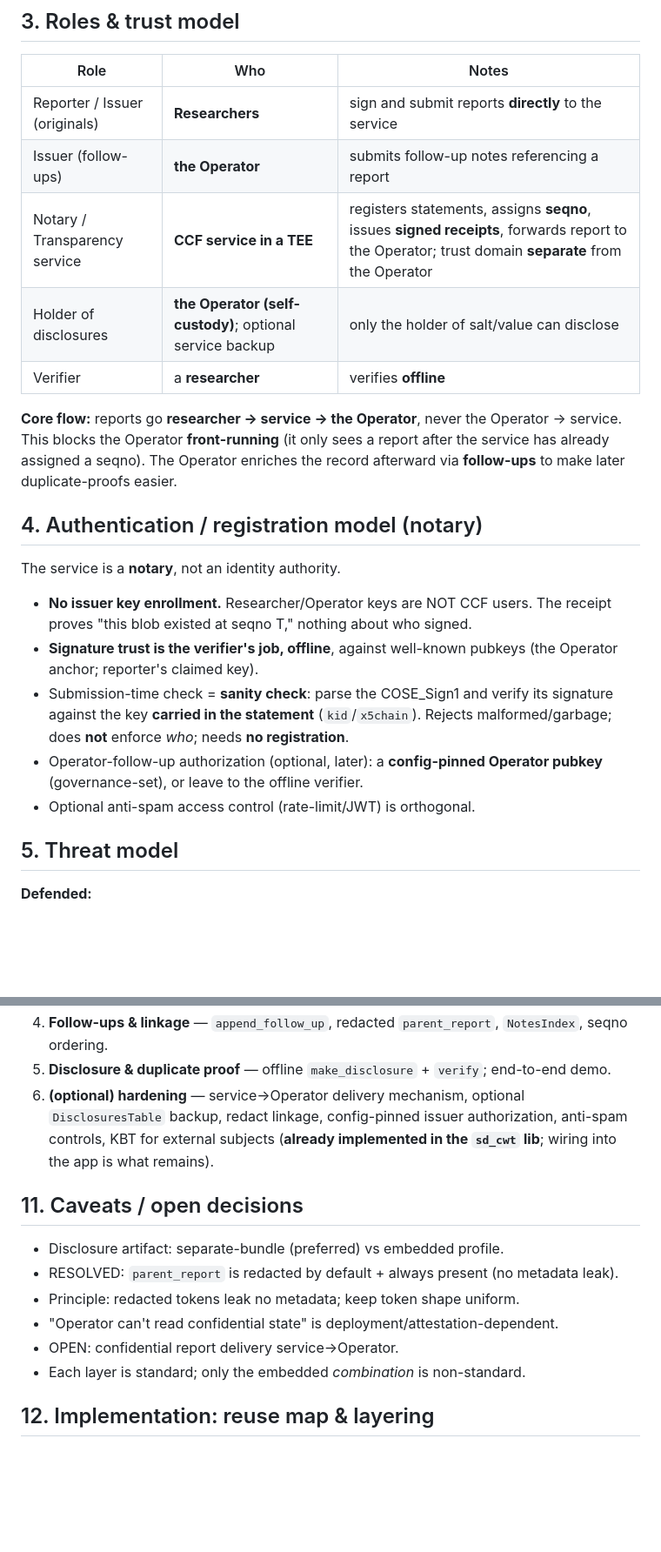
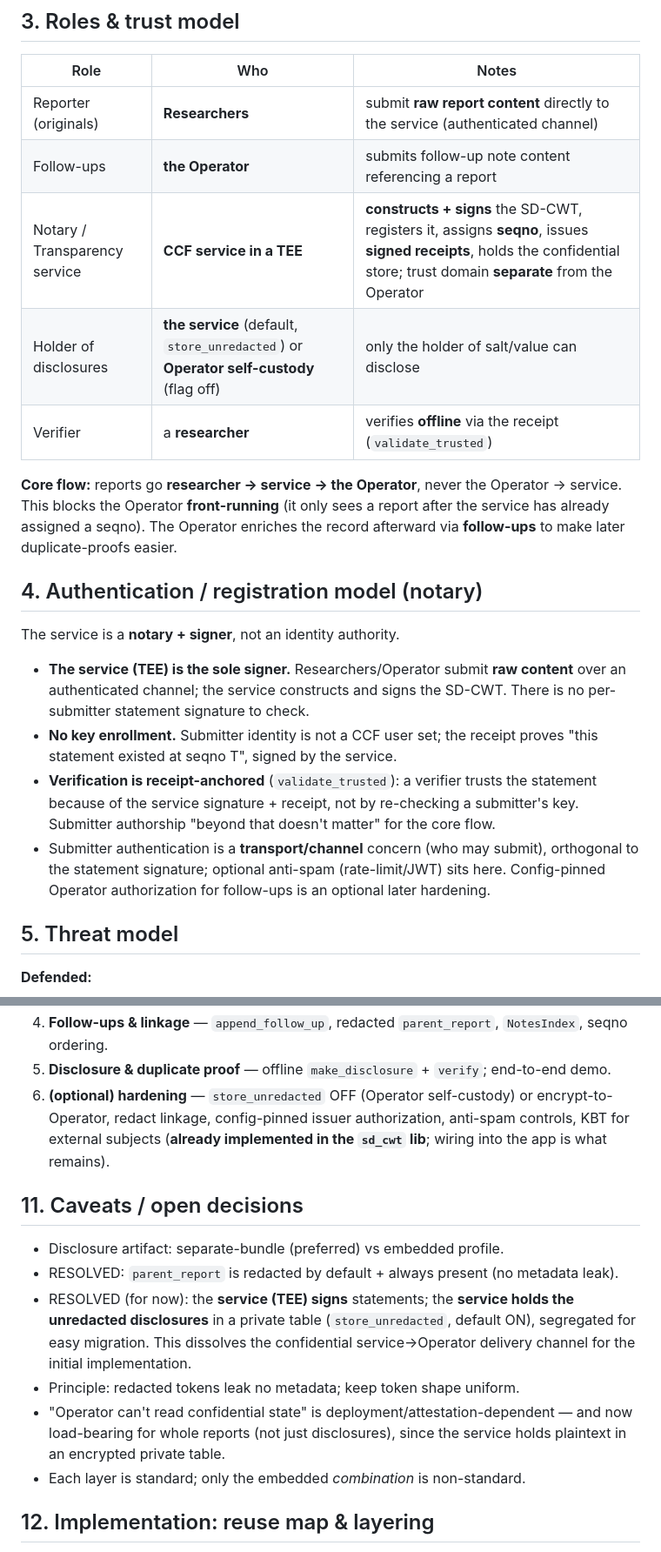
Before and after one commit to elkanatovey/selective-disclosure-app, a Markdown page: docs/DESIGN.md, 2 parts joined by grey strips. Shown at 87% size. Rendered like a GitHub page; blank space fills up the shorter version.

```diff
--- a/docs/DESIGN.md
+++ b/docs/DESIGN.md
@@ -55,11 +55,11 @@ SD labels. Prerequisite for Phase 2.
 ## 3. Roles & trust model
 | Role | Who | Notes |
 |---|---|---|
-| Reporter / Issuer (originals) | **Researchers** | sign and submit reports **directly** to the service |
-| Issuer (follow-ups) | **the Operator** | submits follow-up notes referencing a report |
-| Notary / Transparency service | **CCF service in a TEE** | registers statements, assigns **seqno**, issues **signed receipts**, forwards report to the Operator; trust domain **separate** from the Operator |
-| Holder of disclosures | **the Operator (self-custody)**; optional service backup | only the holder of salt/value can disclose |
-| Verifier | a **researcher** | verifies **offline** |
+| Reporter (originals) | **Researchers** | submit **raw report content** directly to the service (authenticated channel) |
+| Follow-ups | **the Operator** | submits follow-up note content referencing a report |
+| Notary / Transparency service | **CCF service in a TEE** | **constructs + signs** the SD-CWT, registers it, assigns **seqno**, issues **signed receipts**, holds the confidential store; trust domain **separate** from the Operator |
+| Holder of disclosures | **the service** (default, `store_unredacted`) or **Operator self-custody** (flag off) | only the holder of salt/value can disclose |
+| Verifier | a **researcher** | verifies **offline** via the receipt (`validate_trusted`) |
 
 **Core flow:** reports go **researcher → service → the Operator**, never the Operator → service.
 This blocks the Operator **front-running** (it only sees a report after the service has
@@ -67,17 +67,20 @@ already assigned a seqno). The Operator enriches the record afterward via **foll
 to make later duplicate-proofs easier.
 
 ## 4. Authentication / registration model (notary)
-The service is a **notary**, not an identity authority.
-- **No issuer key enrollment.** Researcher/Operator keys are NOT CCF users. The
-  receipt proves "this blob existed at seqno T," nothing about who signed.
-- **Signature trust is the verifier's job, offline**, against well-known pubkeys
-  (the Operator anchor; reporter's claimed key).
-- Submission-time check = **sanity check**: parse the COSE_Sign1 and verify
-  its signature against the key **carried in the statement** (`kid`/`x5chain`).
-  Rejects malformed/garbage; does **not** enforce *who*; needs **no registration**.
-- Operator-follow-up authorization (optional, later): a **config-pinned Operator pubkey**
-  (governance-set), or leave to the offline verifier.
-- Optional anti-spam access control (rate-limit/JWT) is orthogonal.
+The service is a **notary + signer**, not an identity authority.
+- **The service (TEE) is the sole signer.** Researchers/Operator submit **raw
+  content** over an authenticated channel; the service constructs and signs the
+  SD-CWT. There is no per-submitter statement signature to check.
+- **No key enrollment.** Submitter identity is not a CCF user set; the receipt
+  proves "this statement existed at seqno T", signed by the service.
+- **Verification is receipt-anchored** (`validate_trusted`): a verifier trusts
+  the statement because of the service signature + receipt, not by re-checking a
+  submitter's key. Submitter authorship "beyond that doesn't matter" for the
+  core flow.
+- Submitter authentication is a **transport/channel** concern (who may submit),
+  orthogonal to the statement signature; optional anti-spam (rate-limit/JWT) sits
+  here. Config-pinned Operator authorization for follow-ups is an optional later
+  hardening.
 
 ## 5. Threat model
 **Defended:**
@@ -191,17 +232,22 @@ are chain logic that *consumes* those tokens.
    `NotesIndex`, seqno ordering.
 5. **Disclosure & duplicate proof** — offline `make_disclosure` + `verify`;
    end-to-end demo.
-6. **(optional) hardening** — service→Operator delivery mechanism, optional
-   `DisclosuresTable` backup, redact linkage, config-pinned issuer authorization,
+6. **(optional) hardening** — `store_unredacted` OFF (Operator self-custody) or
+   encrypt-to-Operator, redact linkage, config-pinned issuer authorization,
    anti-spam controls, KBT for external subjects (**already implemented in the
    `sd_cwt` lib**; wiring into the app is what remains).
 
 ## 11. Caveats / open decisions
 - Disclosure artifact: separate-bundle (preferred) vs embedded profile.
 - RESOLVED: `parent_report` is redacted by default + always present (no metadata leak).
+- RESOLVED (for now): the **service (TEE) signs** statements; the **service holds
+  the unredacted disclosures** in a private table (`store_unredacted`, default
+  ON), segregated for easy migration. This dissolves the confidential
+  service→Operator delivery channel for the initial implementation.
 - Principle: redacted tokens leak no metadata; keep token shape uniform.
-- "Operator can't read confidential state" is deployment/attestation-dependent.
-- OPEN: confidential report delivery service→Operator.
+- "Operator can't read confidential state" is deployment/attestation-dependent —
+  and now load-bearing for whole reports (not just disclosures), since the
+  service holds plaintext in an encrypted private table.
 - Each layer is standard; only the embedded *combination* is non-standard.
 
 ## 12. Implementation: reuse map & layering
```
Also changed, not shown: other parts of docs/DESIGN.md (+43 -5 lines).
